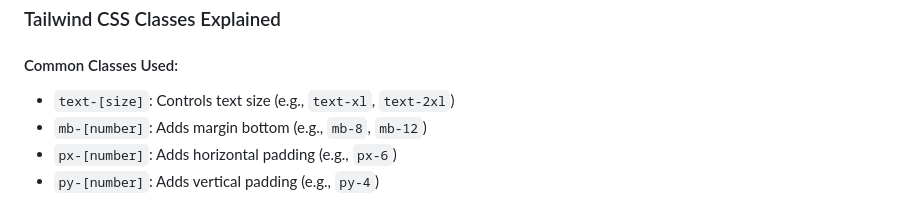
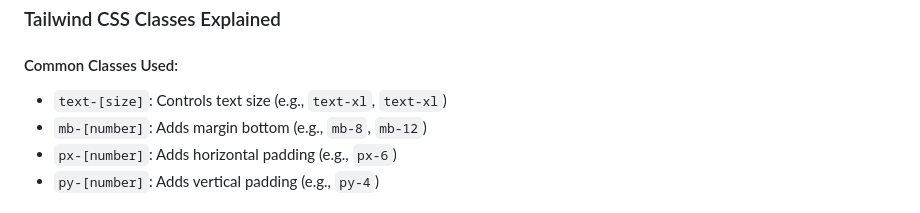
Before and after one commit to Inuendo/discover-suprising-deals-about-every-niche-at-bestbargainsmart-com-2025-02-04-umkv2, a Markdown page: README.md, the part around the change. Rendered like a GitHub page.

```diff
--- a/README.md
+++ b/README.md
@@ -35,7 +35,7 @@ To update the main headline and subheading:
 ### Tailwind CSS Classes Explained
 
 #### Common Classes Used:
-- `text-[size]`: Controls text size (e.g., `text-xl`, `text-2xl`)
+- `text-[size]`: Controls text size (e.g., `text-xl`, `text-xl`)
 - `mb-[number]`: Adds margin bottom (e.g., `mb-8`, `mb-12`)
 - `px-[number]`: Adds horizontal padding (e.g., `px-6`)
 - `py-[number]`: Adds vertical padding (e.g., `py-4`)
```
